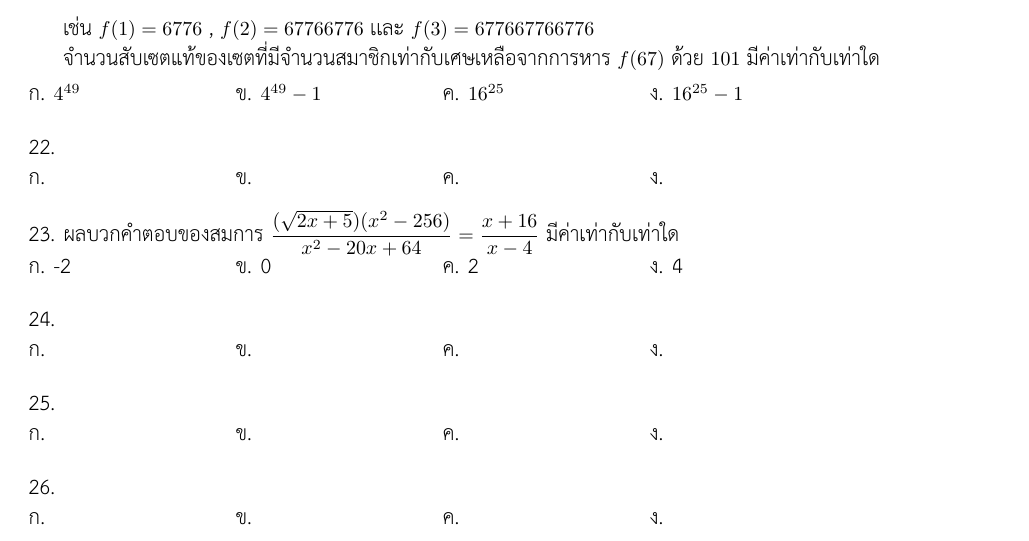
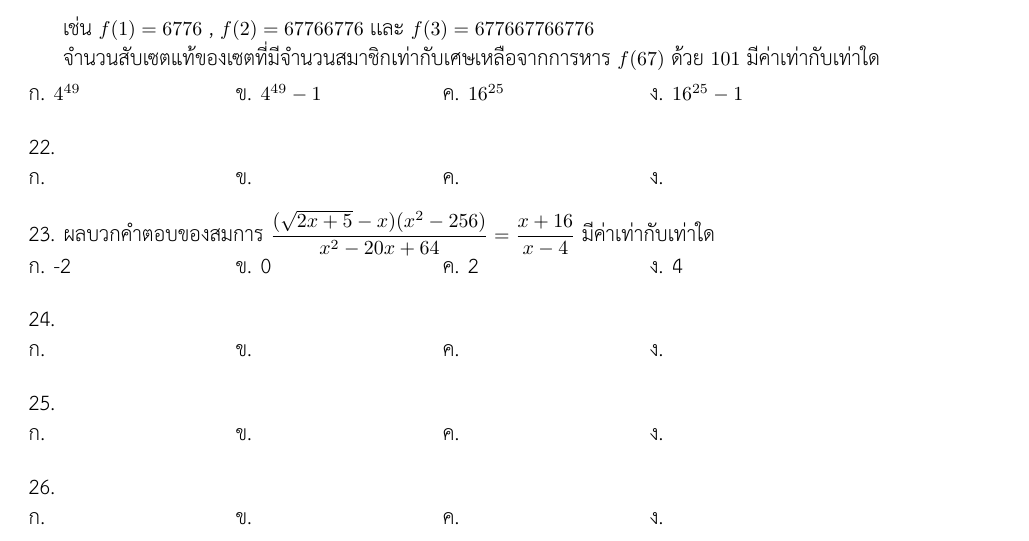
Before and after one commit to nonewanit/posn-mock-tests, a LaTeX document (mock-test-3/main.tex, which reads mock-test-3/problems/ton1/equations/03.tex): part of page 2 of 7, cut so that both start at the same text. Compiled offline with XeLaTeX.

Commit message:
edited equation error

```diff
--- a/mock-test-3/problems/ton1/equations/03.tex
+++ b/mock-test-3/problems/ton1/equations/03.tex
@@ -1,6 +1,6 @@
 % topic: equations
 % author: Frey
-\question ผลบวกคำตอบของสมการ $ \dfrac{(\sqrt{2x+5})(x^2-256) }{x^2-20x+64} = \dfrac{x+16}{x-4} $ มีค่าเท่ากับเท่าใด
+\question ผลบวกคำตอบของสมการ $ \dfrac{(\sqrt{2x+5}-x)(x^2-256) }{x^2-20x+64} = \dfrac{x+16}{x-4} $ มีค่าเท่ากับเท่าใด
 \newline
 \choiceshorizontal{-2}{0}{2}{4}
 % answer:   3
```
